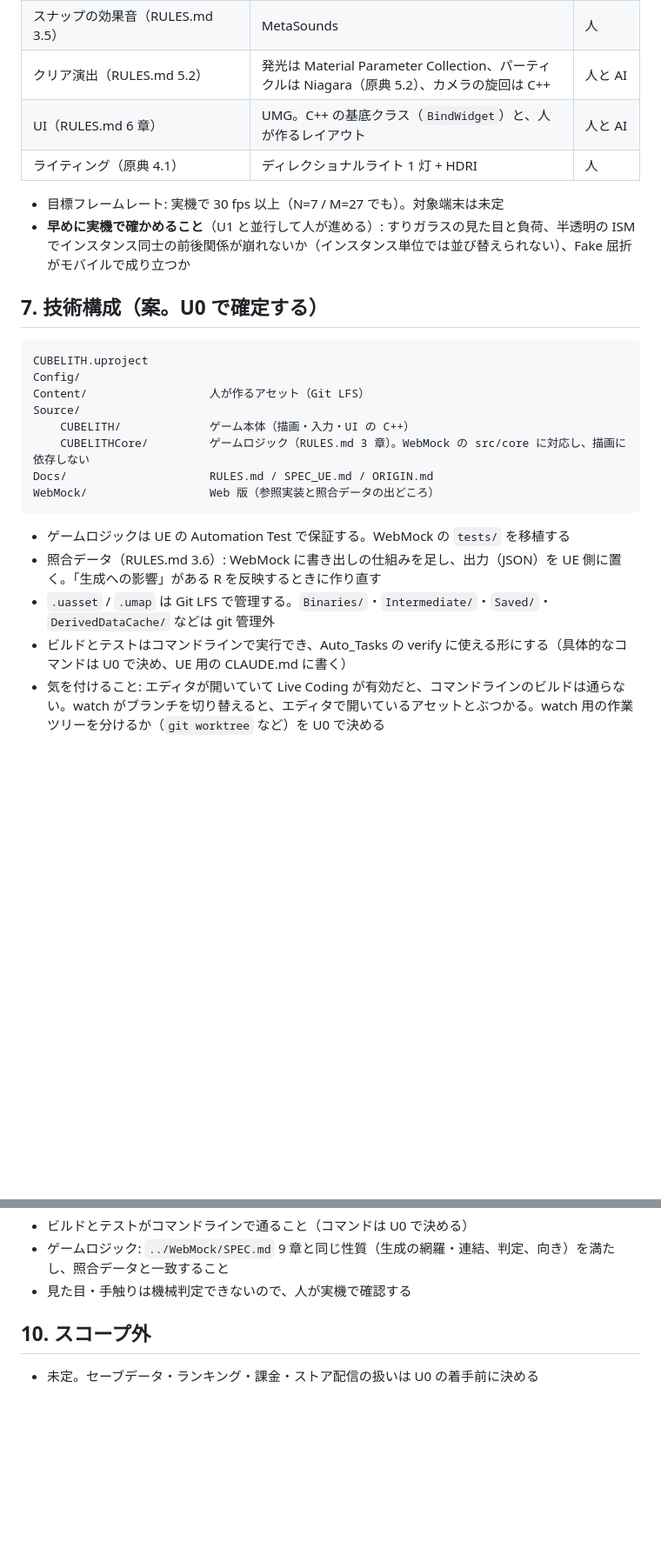
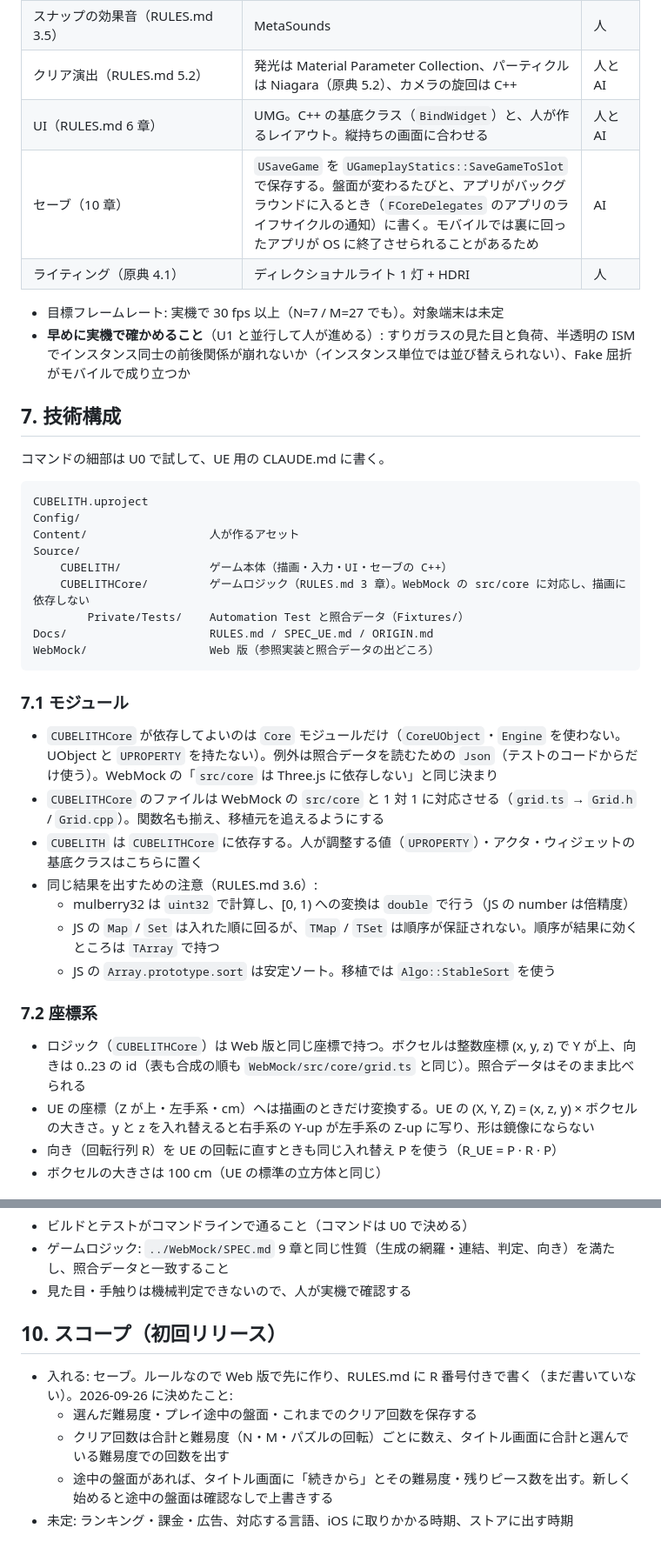
Before and after one commit to TatApp-Games/CUBELITH, a Markdown page: Docs/SPEC_UE.md, 2 parts joined by grey strips. Shown at 87% size. Drawn GitHub-style; blank space fills up the shorter version.

````diff
--- a/Docs/SPEC_UE.md
+++ b/Docs/SPEC_UE.md
@@ -35,27 +38,43 @@
 | 入力（`src/input/`） | Enhanced Input（タッチとマウス）+ ライントレースでピースを選ぶ。純粋関数（`axisMapping` / `twoFingerGesture` など）はテストごと C++ へ移す | AI（感度の調整は人） |
 | スナップの効果音（RULES.md 3.5） | MetaSounds | 人 |
 | クリア演出（RULES.md 5.2） | 発光は Material Parameter Collection、パーティクルは Niagara（原典 5.2）、カメラの旋回は C++ | 人と AI |
-| UI（RULES.md 6 章） | UMG。C++ の基底クラス（`BindWidget`）と、人が作るレイアウト | 人と AI |
+| UI（RULES.md 6 章） | UMG。C++ の基底クラス（`BindWidget`）と、人が作るレイアウト。縦持ちの画面に合わせる | 人と AI |
+| セーブ（10 章） | `USaveGame` を `UGameplayStatics::SaveGameToSlot` で保存する。盤面が変わるたびと、アプリがバックグラウンドに入るとき（`FCoreDelegates` のアプリのライフサイクルの通知）に書く。モバイルでは裏に回ったアプリが OS に終了させられることがあるため | AI |
 | ライティング（原典 4.1） | ディレクショナルライト 1 灯 + HDRI | 人 |
 
 - 目標フレームレート: 実機で 30 fps 以上（N=7 / M=27 でも）。対象端末は未定
 - **早めに実機で確かめること**（U1 と並行して人が進める）: すりガラスの見た目と負荷、半透明の ISM でインスタンス同士の前後関係が崩れないか（インスタンス単位では並び替えられない）、Fake 屈折がモバイルで成り立つか
 
-## 7. 技術構成（案。U0 で確定する）
+## 7. 技術構成
+
+コマンドの細部は U0 で試して、UE 用の CLAUDE.md に書く。
 
 ```
 CUBELITH.uproject
 Config/
-Content/                  人が作るアセット（Git LFS）
+Content/                  人が作るアセット
 Source/
-    CUBELITH/             ゲーム本体（描画・入力・UI の C++）
+    CUBELITH/             ゲーム本体（描画・入力・UI・セーブの C++）
     CUBELITHCore/         ゲームロジック（RULES.md 3 章）。WebMock の src/core に対応し、描画に依存しない
+        Private/Tests/    Automation Test と照合データ（Fixtures/）
 Docs/                     RULES.md / SPEC_UE.md / ORIGIN.md
 WebMock/                  Web 版（参照実装と照合データの出どころ）
 ```
 
-- ゲームロジックは UE の Automation Test で保証する。WebMock の `tests/` を移植する
-- 照合データ（RULES.md 3.6）: WebMock に書き出しの仕組みを足し、出力（JSON）を UE 側に置く。「生成への影響」がある R を反映するときに作り直す
-- `.uasset` / `.umap` は Git LFS で管理する。`Binaries/`・`Intermediate/`・`Saved/`・`DerivedDataCache/` などは git 管理外
-- ビルドとテストはコマンドラインで実行でき、Auto_Tasks の verify に使える形にする（具体的なコマンドは U0 で決め、UE 用の CLAUDE.md に書く）
-- 気を付けること: エディタが開いていて Live Coding が有効だと、コマンドラインのビルドは通らない。watch がブランチを切り替えると、エディタで開いているアセットとぶつかる。watch 用の作業ツリーを分けるか（`git worktree` など）を U0 で決める
+### 7.1 モジュール
+
+- `CUBELITHCore` が依存してよいのは `Core` モジュールだけ（`CoreUObject`・`Engine` を使わない。UObject と `UPROPERTY` を持たない）。例外は照合データを読むための `Json`（テストのコードからだけ使う）。WebMock の「`src/core` は Three.js に依存しない」と同じ決まり
+- `CUBELITHCore` のファイルは WebMock の `src/core` と 1 対 1 に対応させる（`grid.ts` → `Grid.h` / `Grid.cpp`）。関数名も揃え、移植元を追えるようにする
+- `CUBELITH` は `CUBELITHCore` に依存する。人が調整する値（`UPROPERTY`）・アクタ・ウィジェットの基底クラスはこちらに置く
+- 同じ結果を出すための注意（RULES.md 3.6）:
+  - mulberry32 は `uint32` で計算し、[0, 1) への変換は `double` で行う（JS の number は倍精度）
+  - JS の `Map` / `Set` は入れた順に回るが、`TMap` / `TSet` は順序が保証されない。順序が結果に効くところは `TArray` で持つ
+  - JS の `Array.prototype.sort` は安定ソート。移植では `Algo::StableSort` を使う
+
+### 7.2 座標系
+
+- ロジック（`CUBELITHCore`）は Web 版と同じ座標で持つ。ボクセルは整数座標 (x, y, z) で Y が上、向きは 0..23 の id（表も合成の順も `WebMock/src/core/grid.ts` と同じ）。照合データはそのまま比べられる
+- UE の座標（Z が上・左手系・cm）へは描画のときだけ変換する。UE の (X, Y, Z) = (x, z, y) × ボクセルの大きさ。y と z を入れ替えると右手系の Y-up が左手系の Z-up に写り、形は鏡像にならない
+- 向き（回転行列 R）を UE の回転に直すときも同じ入れ替え P を使う（R_UE = P · R · P）
+- ボクセルの大きさは 100 cm（UE の標準の立方体と同じ）
+
@@ -78,6 +121,10 @@ WebMock/                  Web 版（参照実装と照合データの出どこ
 - ゲームロジック: `../WebMock/SPEC.md` 9 章と同じ性質（生成の網羅・連結、判定、向き）を満たし、照合データと一致すること
 - 見た目・手触りは機械判定できないので、人が実機で確認する
 
-## 10. スコープ外
+## 10. スコープ（初回リリース）
 
-- 未定。セーブデータ・ランキング・課金・ストア配信の扱いは U0 の着手前に決める
+- 入れる: セーブ。ルールなので Web 版で先に作り、RULES.md に R 番号付きで書く（まだ書いていない）。2026-09-26 に決めたこと:
+  - 選んだ難易度・プレイ途中の盤面・これまでのクリア回数を保存する
+  - クリア回数は合計と難易度（N・M・パズルの回転）ごとに数え、タイトル画面に合計と選んでいる難易度での回数を出す
+  - 途中の盤面があれば、タイトル画面に「続きから」とその難易度・残りピース数を出す。新しく始めると途中の盤面は確認なしで上書きする
+- 未定: ランキング・課金・広告、対応する言語、iOS に取りかかる時期、ストアに出す時期
````
Also changed, not shown: other parts of Docs/SPEC_UE.md (+32 -5 lines).
